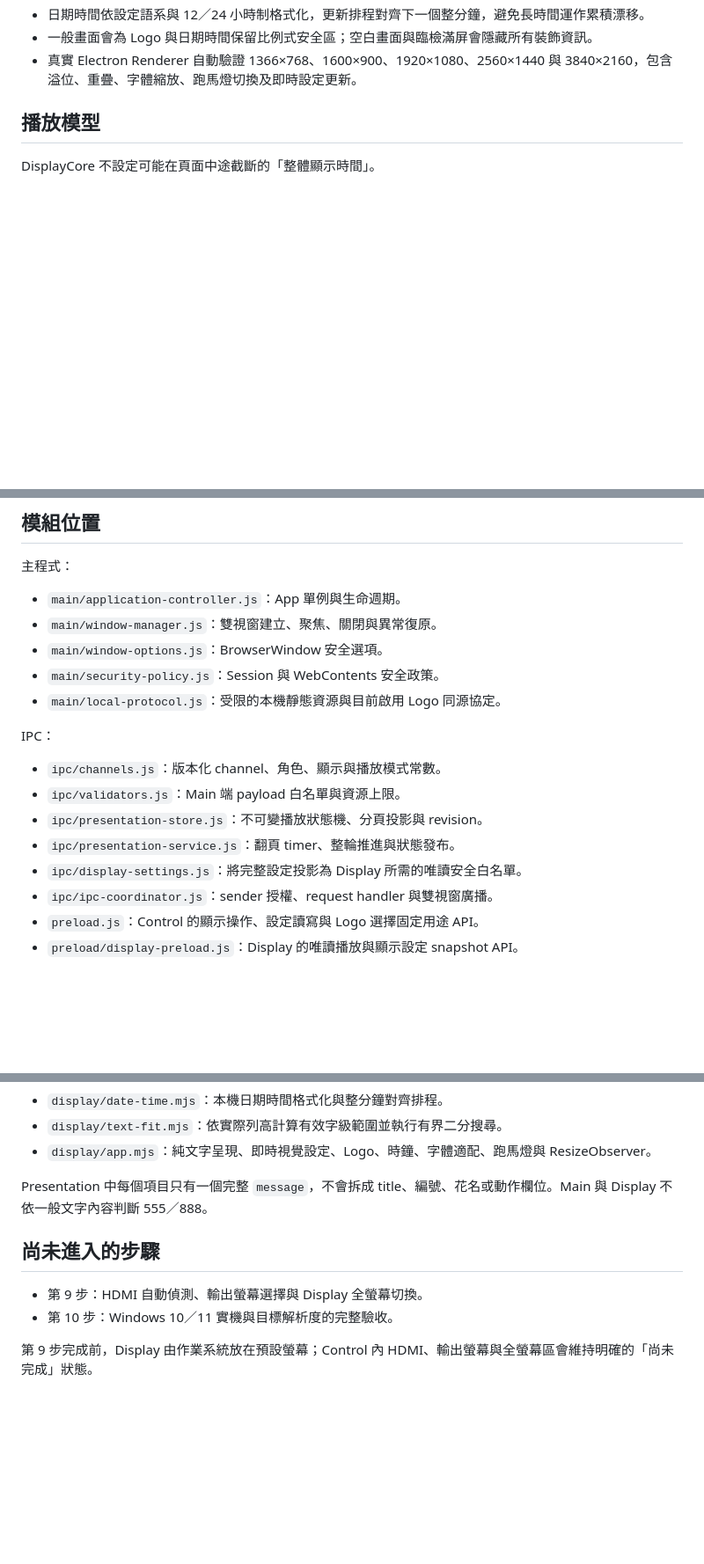
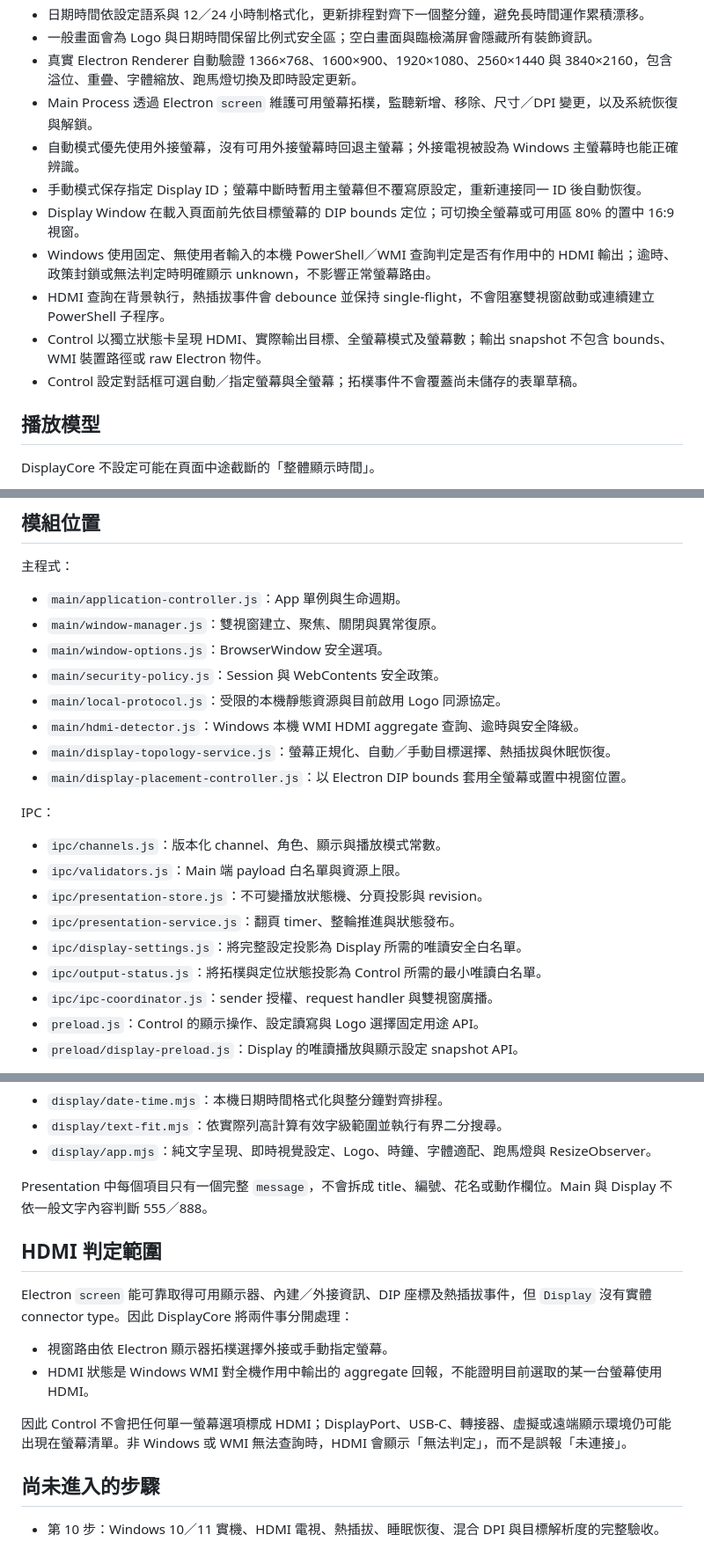
Before and after one commit to m24927605/DisplayCore, a Markdown page: README.md, 3 parts joined by grey strips. Shown at 88% size. Rendered like a GitHub page; blank space fills up the shorter version.

Commit message:
docs: document display output management

```diff
--- a/README.md
+++ b/README.md
@@ -70,6 +70,14 @@ npm run make
 - 日期時間依設定語系與 12／24 小時制格式化，更新排程對齊下一個整分鐘，避免長時間運作累積漂移。
 - 一般畫面會為 Logo 與日期時間保留比例式安全區；空白畫面與臨檢滿屏會隱藏所有裝飾資訊。
 - 真實 Electron Renderer 自動驗證 1366×768、1600×900、1920×1080、2560×1440 與 3840×2160，包含溢位、重疊、字體縮放、跑馬燈切換及即時設定更新。
+- Main Process 透過 Electron `screen` 維護可用螢幕拓樸，監聽新增、移除、尺寸／DPI 變更，以及系統恢復與解鎖。
+- 自動模式優先使用外接螢幕，沒有可用外接螢幕時回退主螢幕；外接電視被設為 Windows 主螢幕時也能正確辨識。
+- 手動模式保存指定 Display ID；螢幕中斷時暫用主螢幕但不覆寫原設定，重新連接同一 ID 後自動恢復。
+- Display Window 在載入頁面前先依目標螢幕的 DIP bounds 定位；可切換全螢幕或可用區 80% 的置中 16:9 視窗。
+- Windows 使用固定、無使用者輸入的本機 PowerShell／WMI 查詢判定是否有作用中的 HDMI 輸出；逾時、政策封鎖或無法判定時明確顯示 unknown，不影響正常螢幕路由。
+- HDMI 查詢在背景執行，熱插拔事件會 debounce 並保持 single-flight，不會阻塞雙視窗啟動或連續建立 PowerShell 子程序。
+- Control 以獨立狀態卡呈現 HDMI、實際輸出目標、全螢幕模式及螢幕數；輸出 snapshot 不包含 bounds、WMI 裝置路徑或 raw Electron 物件。
+- Control 設定對話框可選自動／指定螢幕與全螢幕；拓樸事件不會覆蓋尚未儲存的表單草稿。
 
 ## 播放模型
 
@@ -119,6 +128,9 @@ Logo 選擇由 Main Process 開啟系統原生對話框。來源圖片經檔案
 - `main/window-options.js`：BrowserWindow 安全選項。
 - `main/security-policy.js`：Session 與 WebContents 安全政策。
 - `main/local-protocol.js`：受限的本機靜態資源與目前啟用 Logo 同源協定。
+- `main/hdmi-detector.js`：Windows 本機 WMI HDMI aggregate 查詢、逾時與安全降級。
+- `main/display-topology-service.js`：螢幕正規化、自動／手動目標選擇、熱插拔與休眠恢復。
+- `main/display-placement-controller.js`：以 Electron DIP bounds 套用全螢幕或置中視窗位置。
 
 IPC：
 
@@ -127,6 +139,7 @@ IPC：
 - `ipc/presentation-store.js`：不可變播放狀態機、分頁投影與 revision。
 - `ipc/presentation-service.js`：翻頁 timer、整輪推進與狀態發布。
 - `ipc/display-settings.js`：將完整設定投影為 Display 所需的唯讀安全白名單。
+- `ipc/output-status.js`：將拓樸與定位狀態投影為 Control 所需的最小唯讀白名單。
 - `ipc/ipc-coordinator.js`：sender 授權、request handler 與雙視窗廣播。
 - `preload.js`：Control 的顯示操作、設定讀寫與 Logo 選擇固定用途 API。
 - `preload/display-preload.js`：Display 的唯讀播放與顯示設定 snapshot API。
@@ -165,9 +181,15 @@ Display：
 
 Presentation 中每個項目只有一個完整 `message`，不會拆成 title、編號、花名或動作欄位。Main 與 Display 不依一般文字內容判斷 555／888。
 
+## HDMI 判定範圍
+
+Electron `screen` 能可靠取得可用顯示器、內建／外接資訊、DIP 座標及熱插拔事件，但 `Display` 沒有實體 connector type。因此 DisplayCore 將兩件事分開處理：
+
+- 視窗路由依 Electron 顯示器拓樸選擇外接或手動指定螢幕。
+- HDMI 狀態是 Windows WMI 對全機作用中輸出的 aggregate 回報，不能證明目前選取的某一台螢幕使用 HDMI。
+
+因此 Control 不會把任何單一螢幕選項標成 HDMI；DisplayPort、USB-C、轉接器、虛擬或遠端顯示環境仍可能出現在螢幕清單。非 Windows 或 WMI 無法查詢時，HDMI 會顯示「無法判定」，而不是誤報「未連接」。
+
 ## 尚未進入的步驟
 
-- 第 9 步：HDMI 自動偵測、輸出螢幕選擇與 Display 全螢幕切換。
-- 第 10 步：Windows 10／11 實機與目標解析度的完整驗收。
-
-第 9 步完成前，Display 由作業系統放在預設螢幕；Control 內 HDMI、輸出螢幕與全螢幕區會維持明確的「尚未完成」狀態。
+- 第 10 步：Windows 10／11 實機、HDMI 電視、熱插拔、睡眠恢復、混合 DPI 與目標解析度的完整驗收。
```
Also changed, not shown: other parts of README.md (+6 -2 lines).
